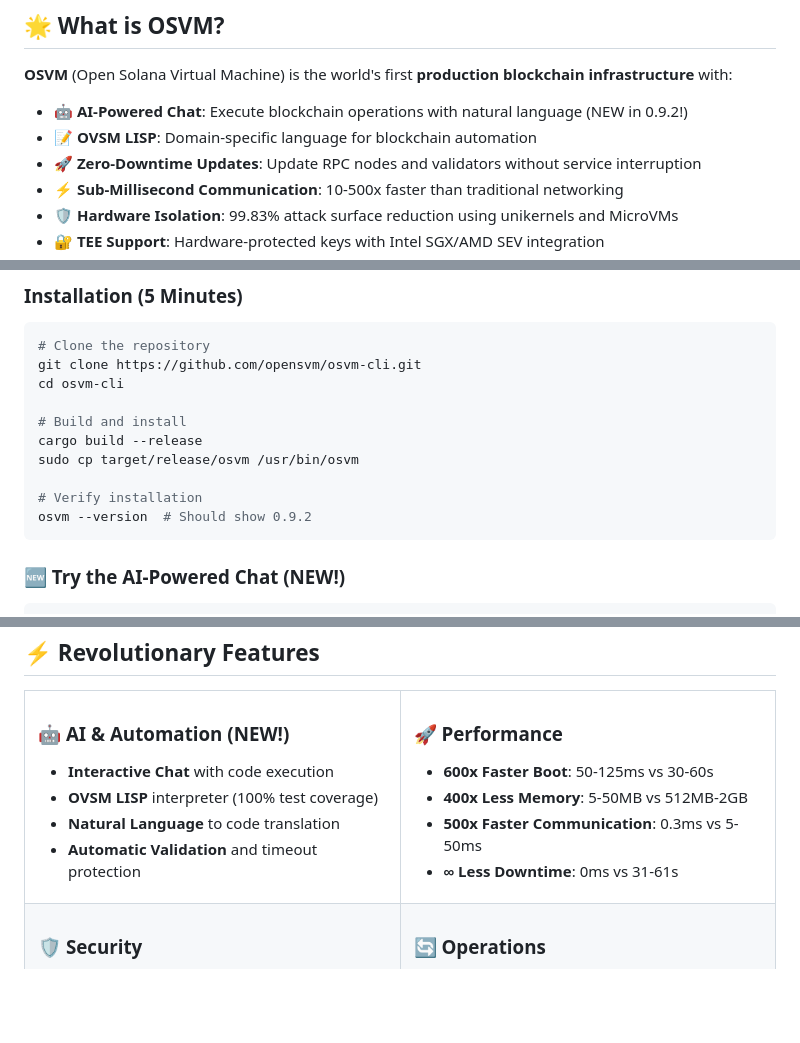
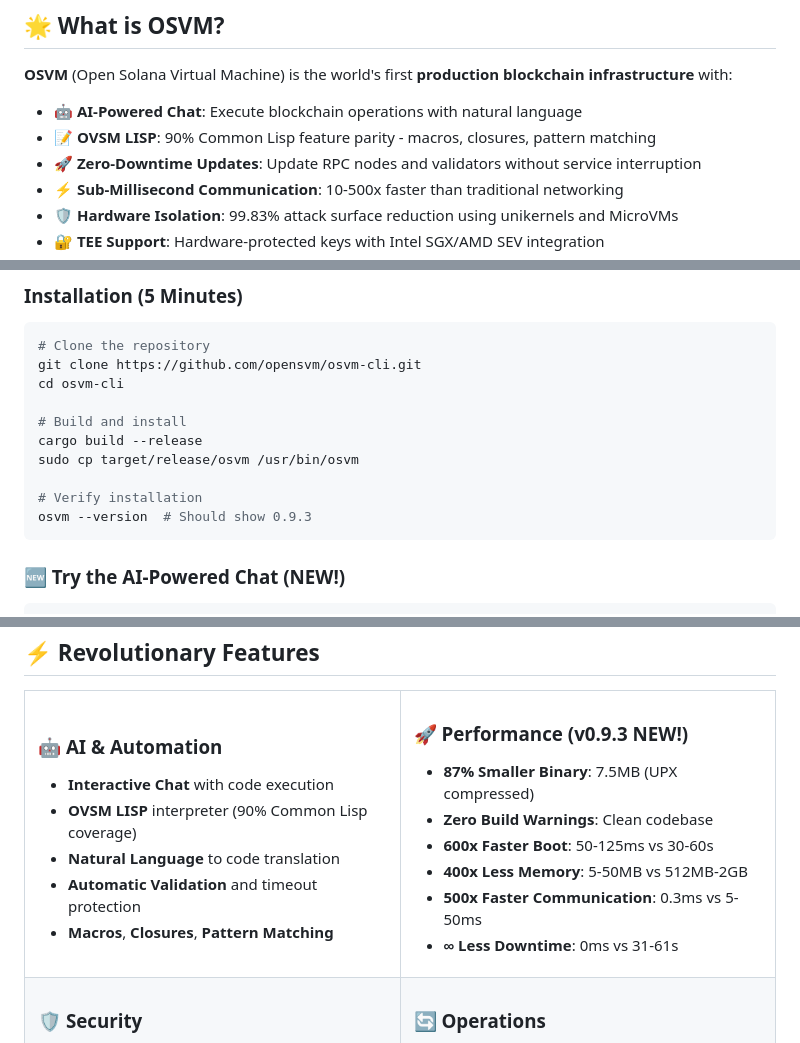
Before and after one commit to openSVM/osvm-cli, a Markdown page: README.md, 3 parts joined by grey strips. Drawn GitHub-style; blank space fills up the shorter version.

````diff
--- a/README.md
+++ b/README.md
@@ -20,8 +22,8 @@
 
 **OSVM** (Open Solana Virtual Machine) is the world's first **production blockchain infrastructure** with:
 
-- **🤖 AI-Powered Chat**: Execute blockchain operations with natural language (NEW in 0.9.2!)
-- **📝 OVSM LISP**: Domain-specific language for blockchain automation
+- **🤖 AI-Powered Chat**: Execute blockchain operations with natural language
+- **📝 OVSM LISP**: 90% Common Lisp feature parity - macros, closures, pattern matching
 - **🚀 Zero-Downtime Updates**: Update RPC nodes and validators without service interruption
 - **⚡ Sub-Millisecond Communication**: 10-500x faster than traditional networking
 - **🛡️ Hardware Isolation**: 99.83% attack surface reduction using unikernels and MicroVMs
@@ -54,7 +56,7 @@ cargo build --release
 sudo cp target/release/osvm /usr/bin/osvm
 
 # Verify installation
-osvm --version  # Should show 0.9.2
+osvm --version  # Should show 0.9.3
 ```
 
 ### 🆕 Try the AI-Powered Chat (NEW!)
@@ -231,16 +233,19 @@ osvm ovsm examples
 <tr>
 <td width="50%">
 
-### 🤖 **AI & Automation** (NEW!)
+### 🤖 **AI & Automation**
 - **Interactive Chat** with code execution
-- **OVSM LISP** interpreter (100% test coverage)
+- **OVSM LISP** interpreter (90% Common Lisp coverage)
 - **Natural Language** to code translation
 - **Automatic Validation** and timeout protection
+- **Macros**, **Closures**, **Pattern Matching**
 
 </td>
 <td width="50%">
 
-### 🚀 **Performance**
+### 🚀 **Performance** (v0.9.3 NEW!)
+- **87% Smaller Binary**: 7.5MB (UPX compressed)
+- **Zero Build Warnings**: Clean codebase
 - **600x Faster Boot**: 50-125ms vs 30-60s
 - **400x Less Memory**: 5-50MB vs 512MB-2GB
 - **500x Faster Communication**: 0.3ms vs 5-50ms
````
Also changed, not shown: other parts of README.md (+4 -2 lines), docs/README.md (+17 -14 lines), examples/ovsm_scripts/README.md (+49 -23 lines).
